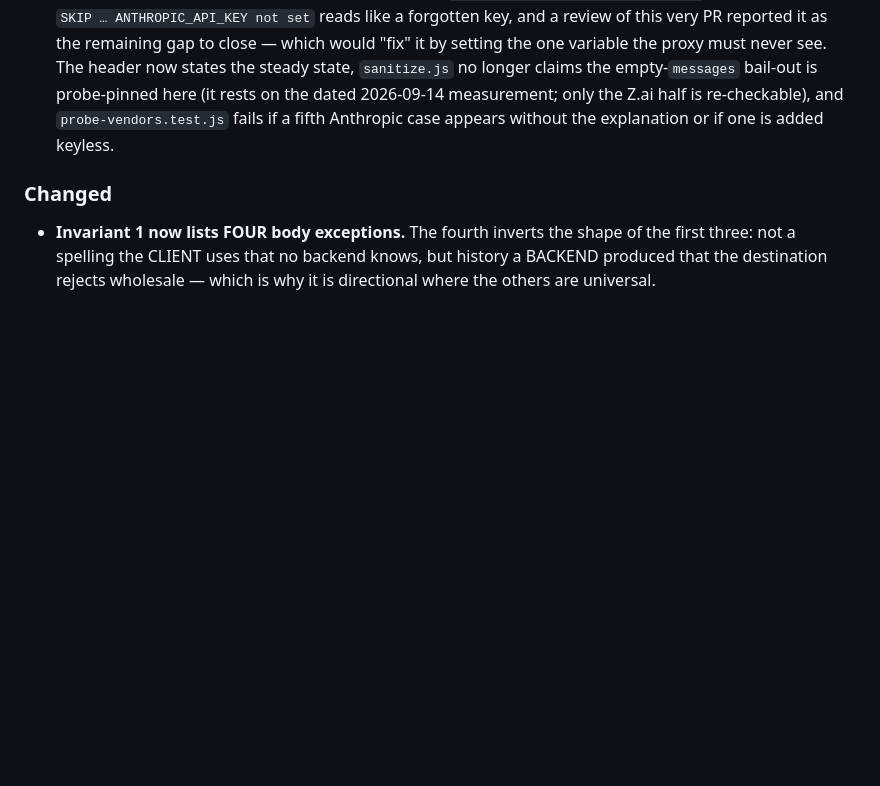
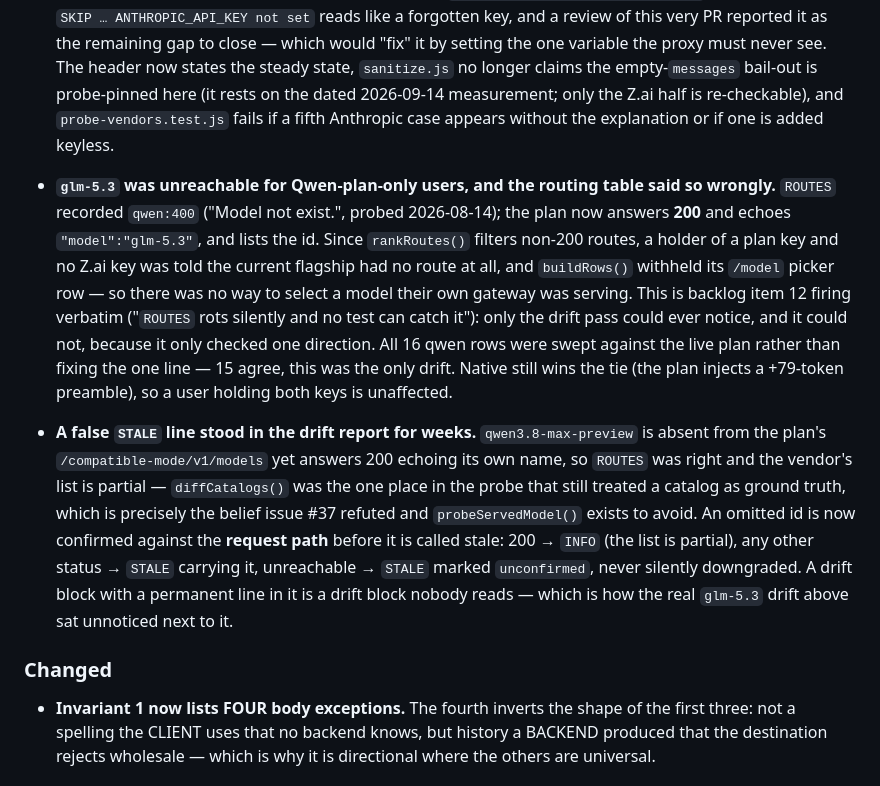
Before and after one commit to betmoar/cc-proxy-plugin, a Markdown page: CHANGELOG.md, the part around the change. Drawn GitHub-style; blank space fills up the shorter version.

```diff
--- a/CHANGELOG.md
+++ b/CHANGELOG.md
@@ -13,6 +13,9 @@ All notable changes to cc-proxy are recorded here. Versions follow [semver](http
 - **A successful strip is now reported on the routing line**, not only under `PROXY_DEBUG`. This deletes conversation content the model itself produced — tool calls and their results — and changes the message count, which is a categorically bigger edit than the thinking-strip beside it; a user whose history was rewritten with no signal anywhere cannot tell that from the model behaving oddly. Same shape as the existing `(routed as …)` annotation, and `status.js`'s parser is locked against it in `couplings.test.js`.
 - The drift guard on `ANTHROPIC_SERVER_TOOLS` builds its probe pattern from the set itself; it previously matched three of eight names and stayed green after a vendor added a ninth.
 - **The new `api.anthropic.com` probe cases skip on every cc-proxy machine, permanently, and now say so.** They are gated on `ANTHROPIC_API_KEY` — a variable this project never sets, because the claude route authenticates by passing the user's OAuth credential through (invariant 3) and CLAUDE.md forbids it outright as an OAuth shadow. There is no keyless spelling either: auth precedes body validation, so every credential-free form answers 401 and the 400 those cases measure never happens (2026-09-17: no header, a bogus key, and an OAuth bearer with and without `anthropic-beta: oauth-2025-04-20`). The output line `SKIP … ANTHROPIC_API_KEY not set` reads like a forgotten key, and a review of this very PR reported it as the remaining gap to close — which would "fix" it by setting the one variable the proxy must never see. The header now states the steady state, `sanitize.js` no longer claims the empty-`messages` bail-out is probe-pinned here (it rests on the dated 2026-09-14 measurement; only the Z.ai half is re-checkable), and `probe-vendors.test.js` fails if a fifth Anthropic case appears without the explanation or if one is added keyless.
+
+- **`glm-5.3` was unreachable for Qwen-plan-only users, and the routing table said so wrongly.** `ROUTES` recorded `qwen:400` ("Model not exist.", probed 2026-08-14); the plan now answers **200** and echoes `"model":"glm-5.3"`, and lists the id. Since `rankRoutes()` filters non-200 routes, a holder of a plan key and no Z.ai key was told the current flagship had no route at all, and `buildRows()` withheld its `/model` picker row — so there was no way to select a model their own gateway was serving. This is backlog item 12 firing verbatim ("`ROUTES` rots silently and no test can catch it"): only the drift pass could ever notice, and it could not, because it only checked one direction. All 16 qwen rows were swept against the live plan rather than fixing the one line — 15 agree, this was the only drift. Native still wins the tie (the plan injects a +79-token preamble), so a user holding both keys is unaffected.
+- **A false `STALE` line stood in the drift report for weeks.** `qwen3.8-max-preview` is absent from the plan's `/compatible-mode/v1/models` yet answers 200 echoing its own name, so `ROUTES` was right and the vendor's list is partial — `diffCatalogs()` was the one place in the probe that still treated a catalog as ground truth, which is precisely the belief issue #37 refuted and `probeServedModel()` exists to avoid. An omitted id is now confirmed against the **request path** before it is called stale: 200 → `INFO` (the list is partial), any other status → `STALE` carrying it, unreachable → `STALE` marked `unconfirmed`, never silently downgraded. A drift block with a permanent line in it is a drift block nobody reads — which is how the real `glm-5.3` drift above sat unnoticed next to it.
 
 ### Changed
 - **Invariant 1 now lists FOUR body exceptions.** The fourth inverts the shape of the first three: not a spelling the CLIENT uses that no backend knows, but history a BACKEND produced that the destination rejects wholesale — which is why it is directional where the others are universal.
```
Also changed, not shown: docs/BACKLOG.md (+15 -0 lines).
